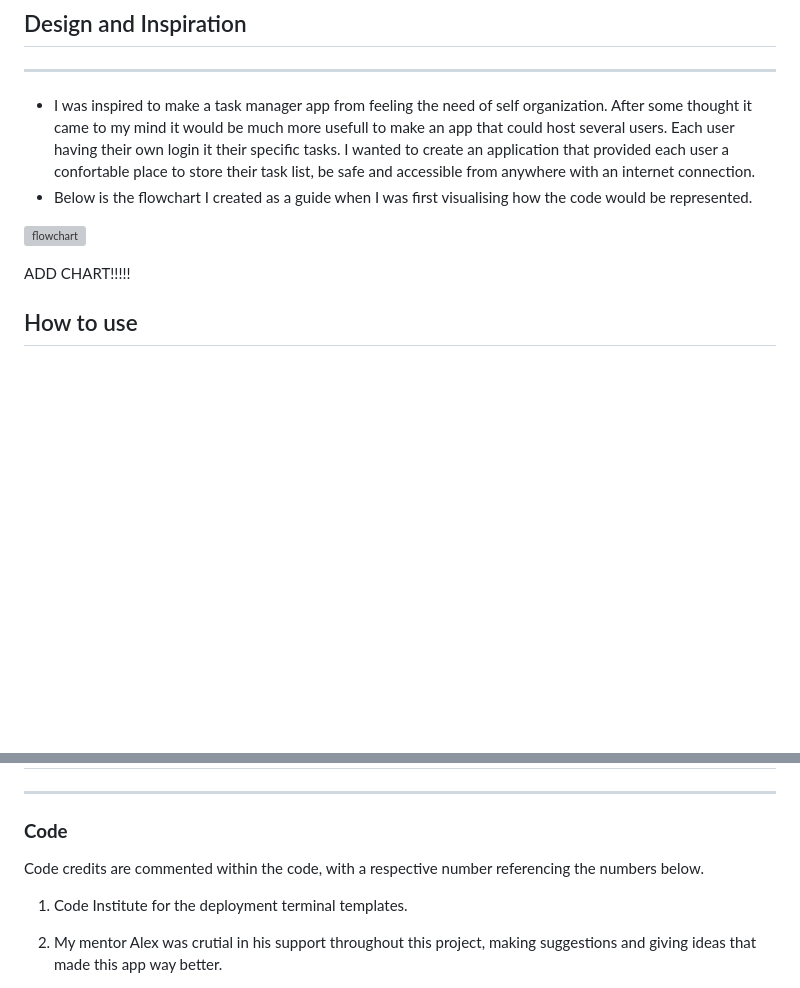
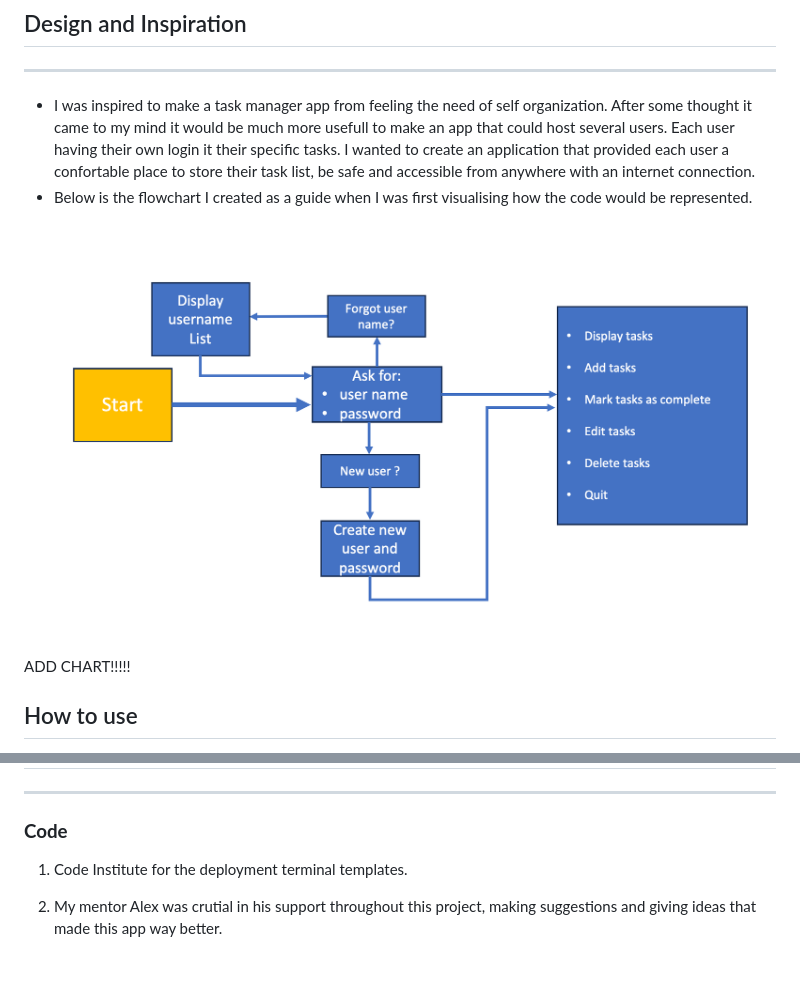
Before and after one commit to Johns-Costa/multiuser-task-manager, a Markdown page: README.md, 2 parts joined by grey strips. Drawn GitHub-style; pictures changed too: assets/images/flowchart.png (added); blank space fills up the shorter version; grey boxes are pictures that could not be loaded.

Commit message:
change path to flow chart README file

```diff
--- a/README.md
+++ b/README.md
@@ -11,7 +11,7 @@
 - I was inspired to make a task manager app from feeling the need of self organization. After some thought it came to my mind it would be much more usefull to make an app that could host several users. Each user having their own login it their specific tasks. I wanted to create an application that provided each user a confortable place to store their task list, be safe and accessible from anywhere with an internet connection.
 - Below is the flowchart I created as a guide when I was first visualising how the code would be represented.
 
-![flowchart](/assets/documentation/images.webp/flowchart.webp)
+![flowchart](assets/images/flowchart.png)
 
 ADD CHART!!!!!
 
@@ -129,7 +129,6 @@ Mistake: I made a few of my git commits too long, by a few characters.
 ## Credits
 ------
 ### **Code**
-Code credits are commented within the code, with a respective number referencing the numbers below.
 
 1. Code Institute for the deployment terminal templates.
 
```
